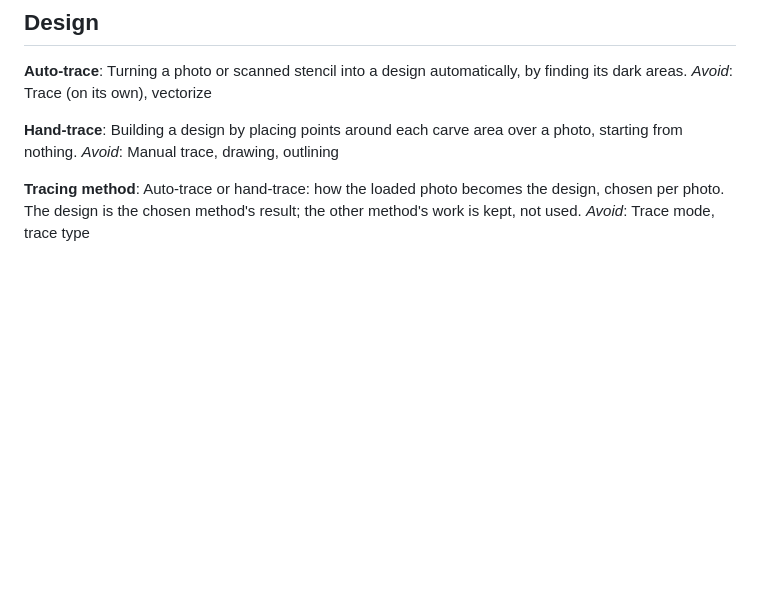
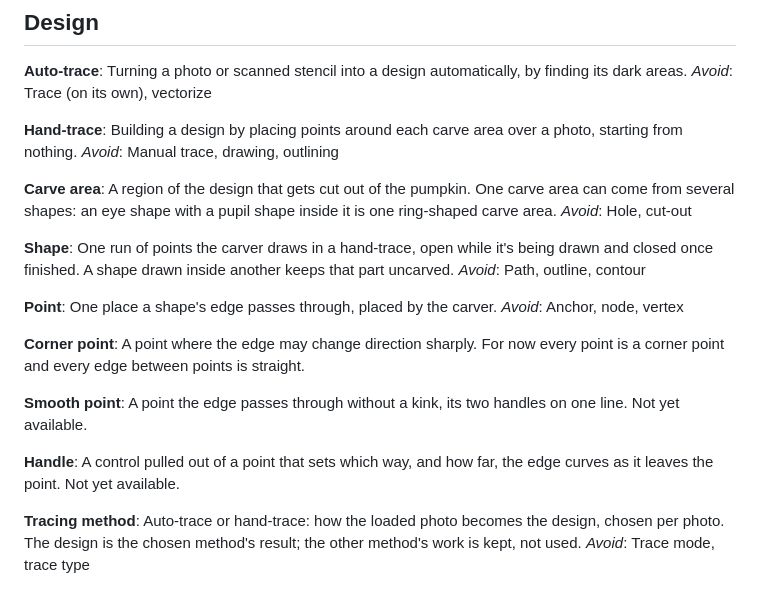
Before and after one commit to Carigon/pumpkin-carving-template, a Markdown page: GLOSSARY.md, the part around the change. Drawn GitHub-style; blank space fills up the shorter version.

```diff
--- a/GLOSSARY.md
+++ b/GLOSSARY.md
@@ -44,6 +44,27 @@ _Avoid_: Trace (on its own), vectorize
 Building a design by placing points around each carve area over a photo, starting from nothing.
 _Avoid_: Manual trace, drawing, outlining
 
+**Carve area**:
+A region of the design that gets cut out of the pumpkin. One carve area can come from several shapes: an eye shape with a pupil shape inside it is one ring-shaped carve area.
+_Avoid_: Hole, cut-out
+
+**Shape**:
+One run of points the carver draws in a hand-trace, open while it's being drawn and closed once finished. A shape drawn inside another keeps that part uncarved.
+_Avoid_: Path, outline, contour
+
+**Point**:
+One place a shape's edge passes through, placed by the carver.
+_Avoid_: Anchor, node, vertex
+
+**Corner point**:
+A point where the edge may change direction sharply. For now every point is a corner point and every edge between points is straight.
+
+**Smooth point**:
+A point the edge passes through without a kink, its two handles on one line. Not yet available.
+
+**Handle**:
+A control pulled out of a point that sets which way, and how far, the edge curves as it leaves the point. Not yet available.
+
 **Tracing method**:
 Auto-trace or hand-trace: how the loaded photo becomes the design, chosen per photo. The design is the chosen method's result; the other method's work is kept, not used.
 _Avoid_: Trace mode, trace type
```
Also changed, not shown: docs/adr/0003-hand-trace-points-in-design-space.md (added, +35 -0 lines).
